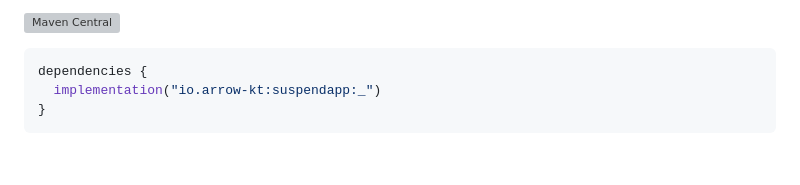
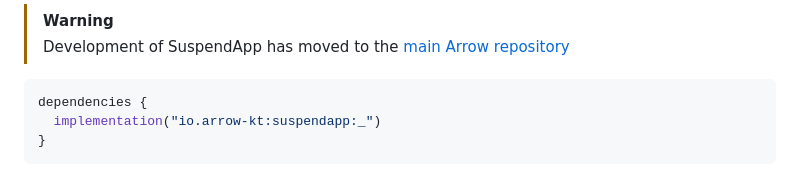
Before and after one commit to arrow-kt/suspendapp, a Markdown page: README.MD, the part around one of its changes. GitHub-like rendering; grey boxes are pictures that could not be loaded.

````diff
--- a/README.MD
+++ b/README.MD
@@ -2,5 +2,6 @@
 
-[![Maven Central](https://img.shields.io/maven-central/v/io.arrow-kt/suspendapp?color=4caf50&label=latest%20release)](https://maven-badges.herokuapp.com/maven-central/io.arrow-kt/suspendapp)
+> [!WARNING]
+> Development of SuspendApp has moved to the [main Arrow repository](https://github.com/arrow-kt/arrow)
 
 ```kotlin
 dependencies {
````
Also changed, not shown: other parts of README.MD (+1 -1 lines).
